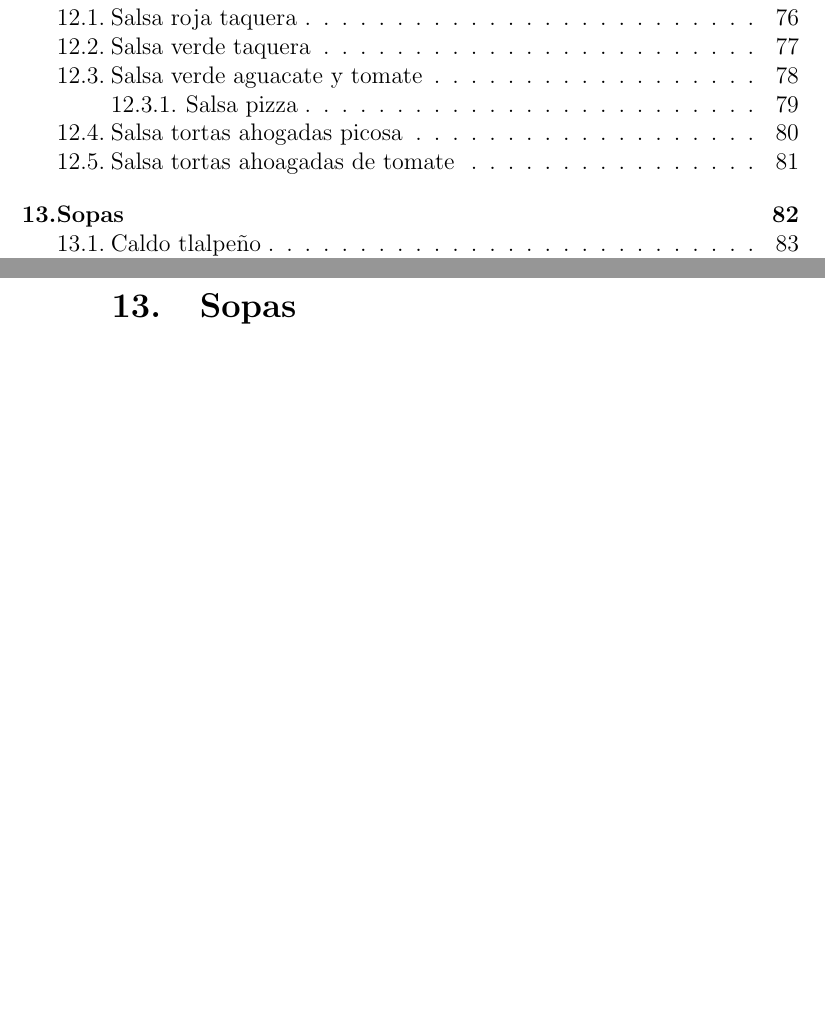
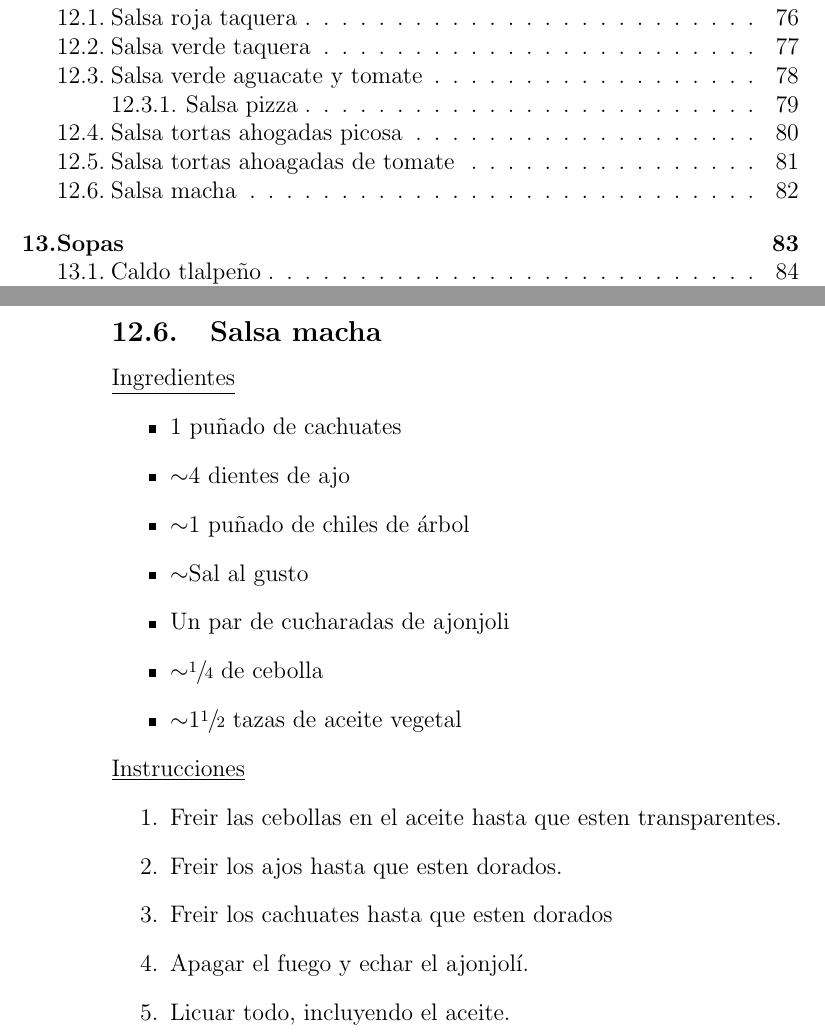
Before and after one commit to israelmcmc/Recetario, a LaTeX document (Recetario.tex, which reads recetas/salsa-macha.tex): two parts of pages 3 and 82 of 90 before the commit and two parts of pages 3 and 82 of 91 after it, joined at a grey line, cut so that both start at the same text, the shorter picture padded with empty space. Compiled offline with pdfLaTeX.

Commit message:
Salsa macha de los dioses

```diff
--- /dev/null
+++ b/recetas/salsa-macha.tex
@@ -0,0 +1,21 @@
+\subsection{Salsa macha}
+
+\underline{Ingredientes}
+\begin{itemize}
+\item 1 puñado de cachuates
+\item \Sim 4 dientes de ajo
+\item \Sim 1 puñado de chiles de árbol
+\item \Sim Sal al gusto
+\item Un par de cucharadas de ajonjoli
+\item \Sim $\sfrac{1}{4}$ de cebolla
+\item \Sim 1$\sfrac{1}{2}$ tazas de aceite vegetal
+\end{itemize}
+
+\underline{Instrucciones}
+\begin{enumerate}
+\item Freir las cebollas en el aceite hasta que esten transparentes.
+\item Freir los ajos hasta que esten dorados.
+\item Freir los cachuates hasta que esten dorados
+\item Apagar el fuego y echar el ajonjolí.
+\item Licuar todo, incluyendo el aceite.
+\end{enumerate}
```
Also changed, not shown: Recetario.tex (+1 -0 lines).
